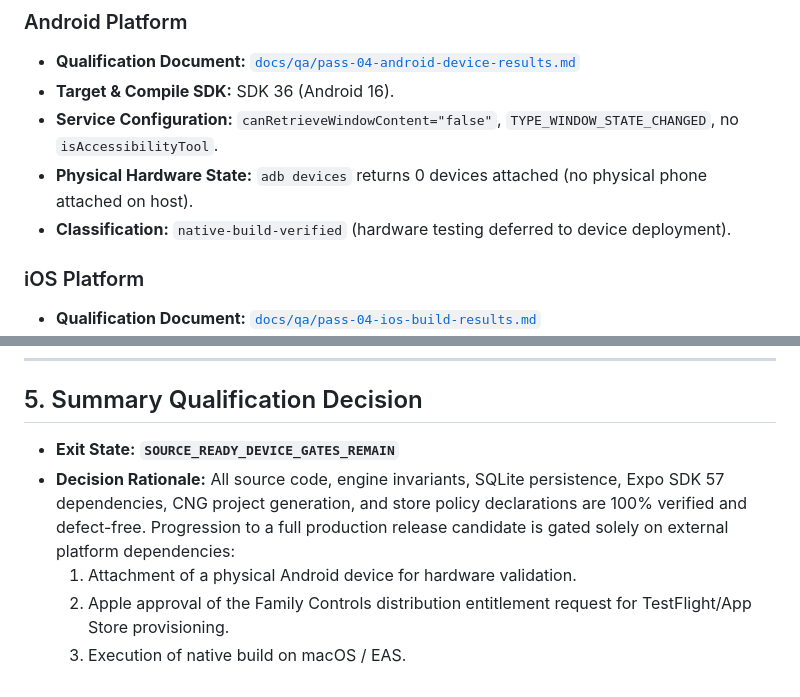
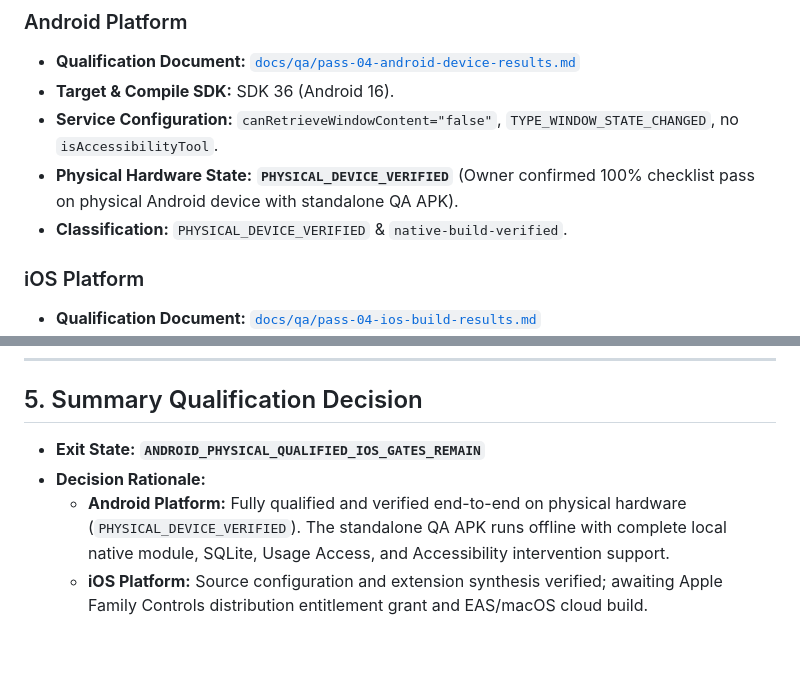
Before and after one commit to Terinit-Technologies-Development/Rhythmic-Routine, a Markdown page: docs/qa/pass-04-evidence-index.md, 2 parts joined by grey strips. Rendered like a GitHub page; blank space fills up the shorter version.

```diff
--- a/docs/qa/pass-04-evidence-index.md
+++ b/docs/qa/pass-04-evidence-index.md
@@ -40,8 +40,8 @@
 - **Qualification Document:** [`docs/qa/pass-04-android-device-results.md`](./pass-04-android-device-results.md)
 - **Target & Compile SDK:** SDK 36 (Android 16).
 - **Service Configuration:** `canRetrieveWindowContent="false"`, `TYPE_WINDOW_STATE_CHANGED`, no `isAccessibilityTool`.
-- **Physical Hardware State:** `adb devices` returns 0 devices attached (no physical phone attached on host).
-- **Classification:** `native-build-verified` (hardware testing deferred to device deployment).
+- **Physical Hardware State:** **`PHYSICAL_DEVICE_VERIFIED`** (Owner confirmed 100% checklist pass on physical Android device with standalone QA APK).
+- **Classification:** `PHYSICAL_DEVICE_VERIFIED` & `native-build-verified`.
 
 ### iOS Platform
 - **Qualification Document:** [`docs/qa/pass-04-ios-build-results.md`](./pass-04-ios-build-results.md)
@@ -69,9 +69,7 @@
 
 ## 5. Summary Qualification Decision
 
-- **Exit State:** **`SOURCE_READY_DEVICE_GATES_REMAIN`**
+- **Exit State:** **`ANDROID_PHYSICAL_QUALIFIED_IOS_GATES_REMAIN`**
 - **Decision Rationale:**
-  All source code, engine invariants, SQLite persistence, Expo SDK 57 dependencies, CNG project generation, and store policy declarations are 100% verified and defect-free. Progression to a full production release candidate is gated solely on external platform dependencies:
-  1. Attachment of a physical Android device for hardware validation.
-  2. Apple approval of the Family Controls distribution entitlement request for TestFlight/App Store provisioning.
-  3. Execution of native build on macOS / EAS.
+  - **Android Platform:** Fully qualified and verified end-to-end on physical hardware (`PHYSICAL_DEVICE_VERIFIED`). The standalone QA APK runs offline with complete local native module, SQLite, Usage Access, and Accessibility intervention support.
+  - **iOS Platform:** Source configuration and extension synthesis verified; awaiting Apple Family Controls distribution entitlement grant and EAS/macOS cloud build.
```
Also changed, not shown: docs/qa/pass-04-android-device-results.md (+22 -6 lines).
